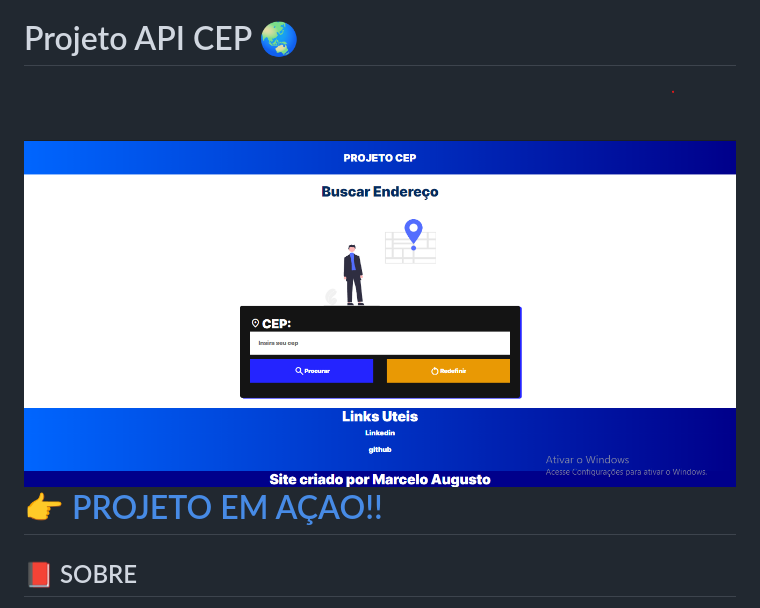
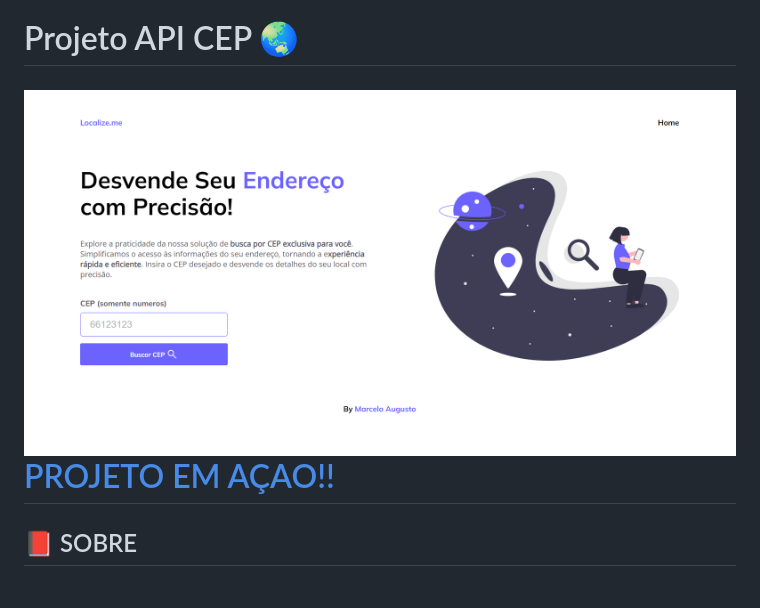
Before and after one commit to MarceloAugusto33/Projeto-API-CEP, a Markdown page: README.md, the part around the change. Drawn GitHub-style; pictures changed too: assets/imagens/CapaDoProjeto(APICEP).png (added), assets/imagens/Captura de tela 2023-11-07 170952.png (deleted).

```diff
--- a/README.md
+++ b/README.md
@@ -1,6 +1,7 @@
 # Projeto API CEP 🌏
 <h1>
-    <img src="assets/imagens/Captura de tela 2023-11-07 170952.png"> 👉 <a href="https://marceloaugusto33.github.io/Projeto-API-CEP/"> PROJETO EM AÇAO!!</a>
+    <img src="assets/imagens/CapaDoProjeto(APICEP).png">
+    <a href="https://marceloaugusto33.github.io/Projeto-API-CEP/">PROJETO EM AÇAO!!</a>
 </h1>
 
 
```
Also changed, not shown: 5 other files.
